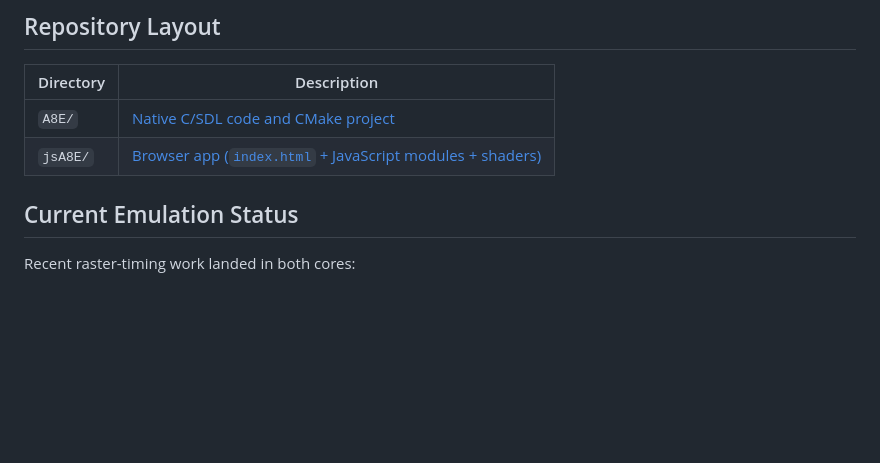
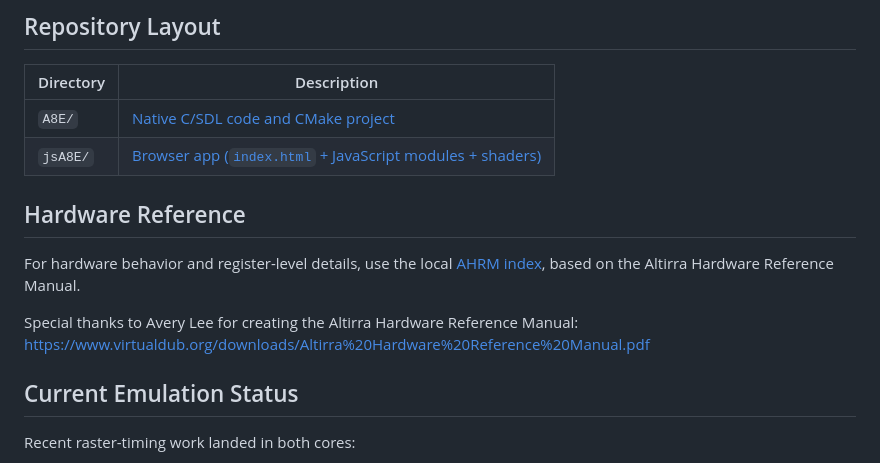
Before and after one commit to AnimaInCorpore/A8E, a Markdown page: README.md, the part around the change. Rendered like a GitHub page; blank space fills up the shorter version.

Commit message:
docs: add Hardware Reference section to README and update NOTES with recent improvements

```diff
--- a/README.md
+++ b/README.md
@@ -15,6 +15,13 @@ The original codebase is by Sascha Springer (2004). Each subproject has its own
 |-----------|-------------|
 | `A8E/` | [Native C/SDL code and CMake project](A8E/README.md) |
 | `jsA8E/` | [Browser app (`index.html` + JavaScript modules + shaders)](jsA8E/README.md) |
+
+## Hardware Reference
+
+For hardware behavior and register-level details, use the local [AHRM index](AHRM/INDEX.md), based on the Altirra Hardware Reference Manual.
+
+Special thanks to Avery Lee for creating the Altirra Hardware Reference Manual:
+https://www.virtualdub.org/downloads/Altirra%20Hardware%20Reference%20Manual.pdf
 
 ## Current Emulation Status
 
```
Also changed, not shown: implementation/NOTES.md (+1 -0 lines).
